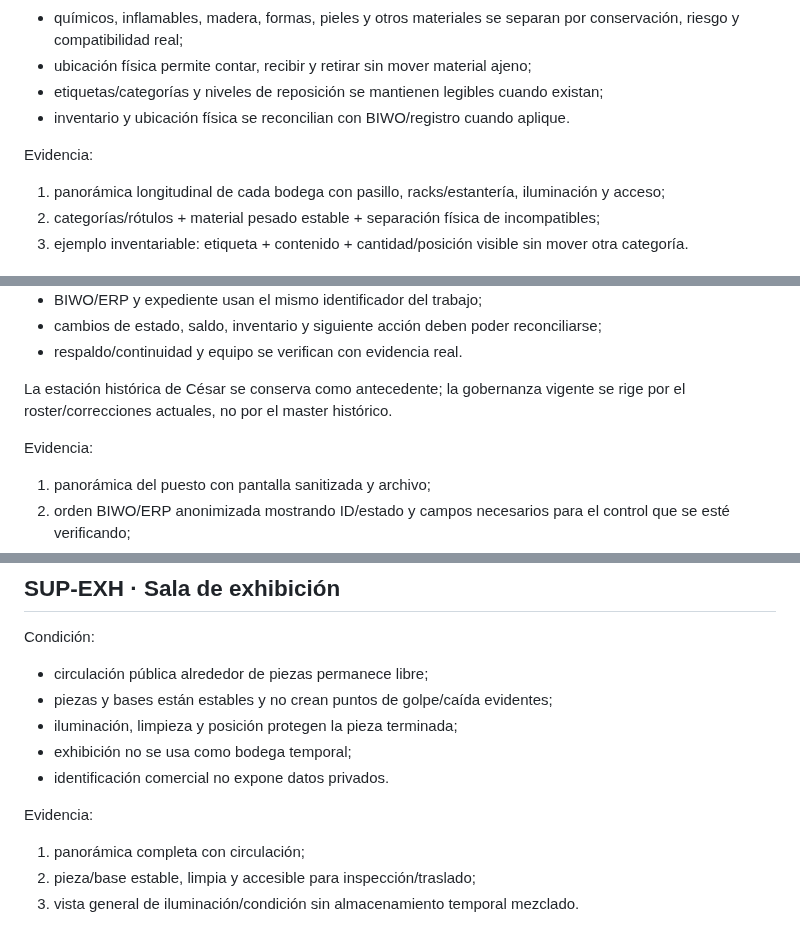
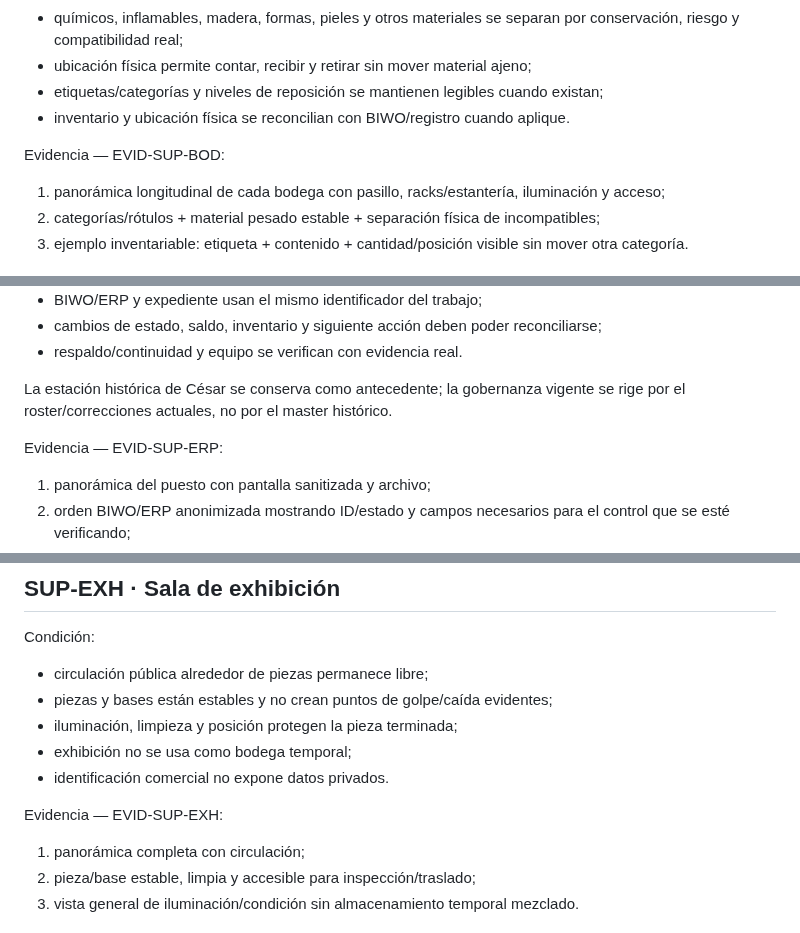
Before and after one commit to romerobarcenabraulio-hash/ROCA-TAX, a Markdown page: ops/areas/ESPACIOS_SOPORTE_V2.md, 3 parts joined by grey strips. GitHub-like rendering.

```diff
--- a/ops/areas/ESPACIOS_SOPORTE_V2.md
+++ b/ops/areas/ESPACIOS_SOPORTE_V2.md
@@ -14,7 +14,7 @@ Condición:
 - etiquetas/categorías y niveles de reposición se mantienen legibles cuando existan;
 - inventario y ubicación física se reconcilian con BIWO/registro cuando aplique.
 
-Evidencia:
+Evidencia — EVID-SUP-BOD:
 1. panorámica longitudinal de cada bodega con pasillo, racks/estantería, iluminación y acceso;
 2. categorías/rótulos + material pesado estable + separación física de incompatibles;
 3. ejemplo inventariable: etiqueta + contenido + cantidad/posición visible sin mover otra categoría.
@@ -31,7 +31,7 @@ Condición:
 
 La estación histórica de César se conserva como antecedente; la gobernanza vigente se rige por el roster/correcciones actuales, no por el master histórico.
 
-Evidencia:
+Evidencia — EVID-SUP-ERP:
 1. panorámica del puesto con pantalla sanitizada y archivo;
 2. orden BIWO/ERP anonimizada mostrando ID/estado y campos necesarios para el control que se esté verificando;
 3. archivo/resguardo documental sin datos sensibles expuestos.
@@ -44,7 +44,7 @@ Condición:
 - exhibición no se usa como bodega temporal;
 - identificación comercial no expone datos privados.
 
-Evidencia:
+Evidencia — EVID-SUP-EXH:
 1. panorámica completa con circulación;
 2. pieza/base estable, limpia y accesible para inspección/traslado;
 3. vista general de iluminación/condición sin almacenamiento temporal mezclado.
```
Also changed, not shown: other parts of ops/areas/ESPACIOS_SOPORTE_V2.md (+5 -5 lines).
